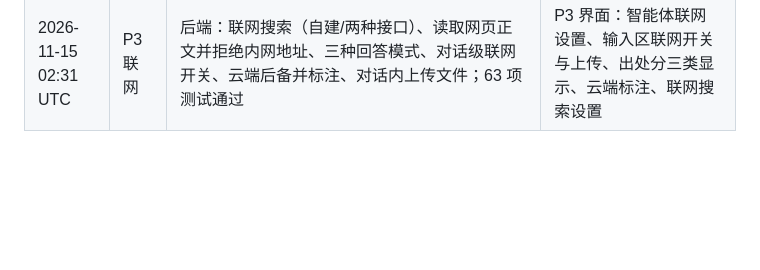
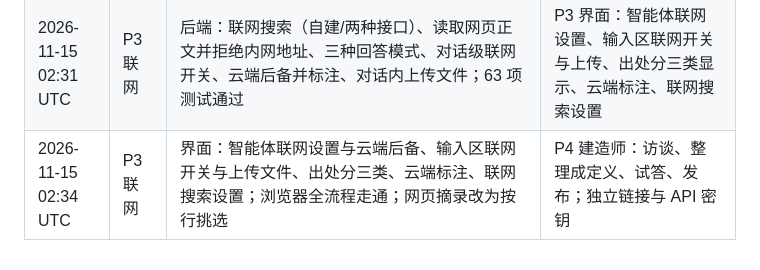
Before and after one commit to golivegomedia2026-eng/CommonBot, a Markdown page: docs/v1/PROGRESS.md, the part around the change. Rendered like a GitHub page; blank space fills up the shorter version.

```diff
--- a/docs/v1/PROGRESS.md
+++ b/docs/v1/PROGRESS.md
@@ -14,3 +14,4 @@
 | 2026-11-15 02:17 UTC | P2 知识库 | 后端：文件夹、上传、文档解析（PDF/Word/PPT/Excel/文本/图片）、扫描页识别、切片、向量化、关键词+向量融合检索、带出处回答、对话级范围、入库队列（暂停/重试/自动重排）；53 项测试通过 | P2 界面：知识库页（文件夹树、文档表、检索测试、文件夹内提问）、智能体知识范围、输入区范围选择、出处显示、知识库模型设置 |
 | 2026-11-15 02:24 UTC | P2 知识库 | 界面：知识库页（文件夹树、上传、入库状态、检索测试、查看片段、文件夹内提问）、智能体知识范围、输入区范围选择、回答出处、知识库模型设置；浏览器全流程走通（含中文文件名、扫描件识别） | P3 联网：搜索后端、网页正文提取、三种回答模式、云端后备模型；对话中上传文件 |
 | 2026-11-15 02:31 UTC | P3 联网 | 后端：联网搜索（自建/两种接口）、读取网页正文并拒绝内网地址、三种回答模式、对话级联网开关、云端后备并标注、对话内上传文件；63 项测试通过 | P3 界面：智能体联网设置、输入区联网开关与上传、出处分三类显示、云端标注、联网搜索设置 |
+| 2026-11-15 02:34 UTC | P3 联网 | 界面：智能体联网设置与云端后备、输入区联网开关与上传文件、出处分三类、云端标注、联网搜索设置；浏览器全流程走通；网页摘录改为按行挑选 | P4 建造师：访谈、整理成定义、试答、发布；独立链接与 API 密钥 |
```
Also changed, not shown: README.md (+12 -1 lines), docs/v1/DECISIONS.md (+4 -0 lines), docs/screenshots/p3-chat-cloud.png (added), docs/screenshots/p3-chat-files.png (added), docs/screenshots/p3-chat-web.png (added), docs/screenshots/p3-web-settings.png (added), 13 other files.
